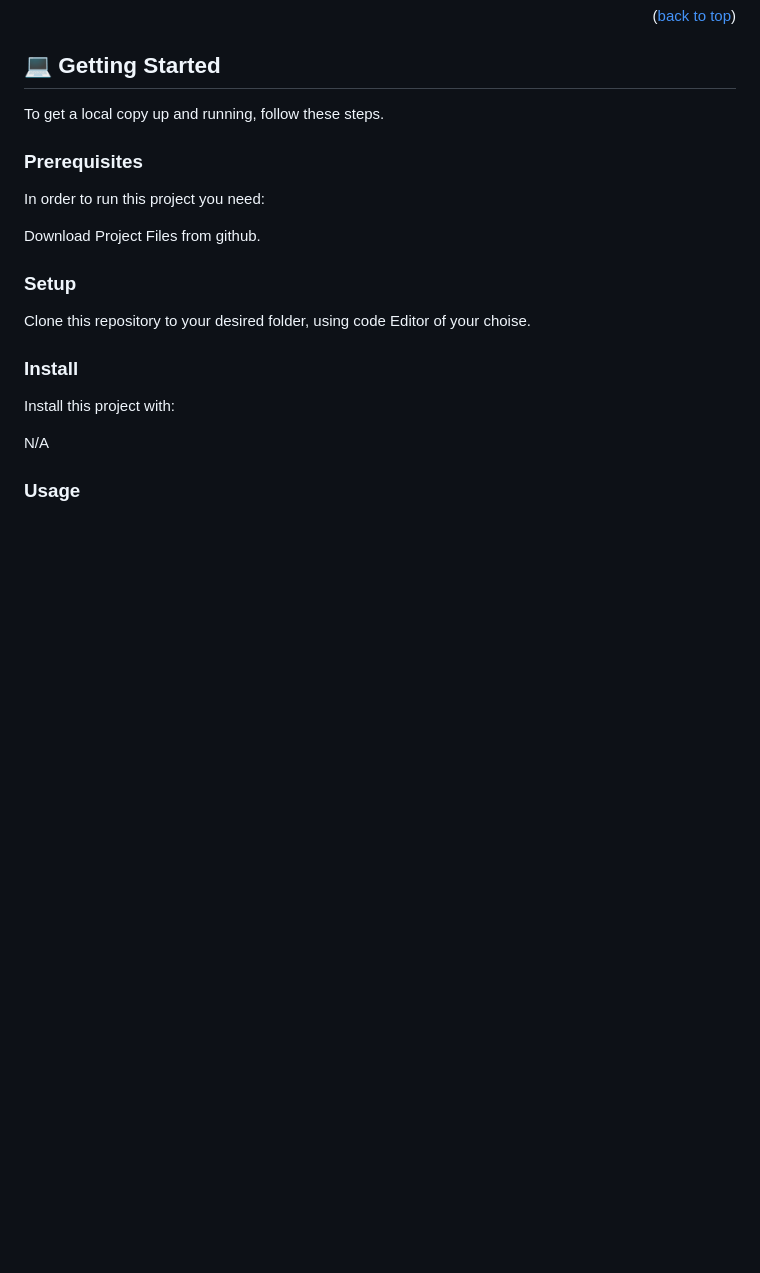
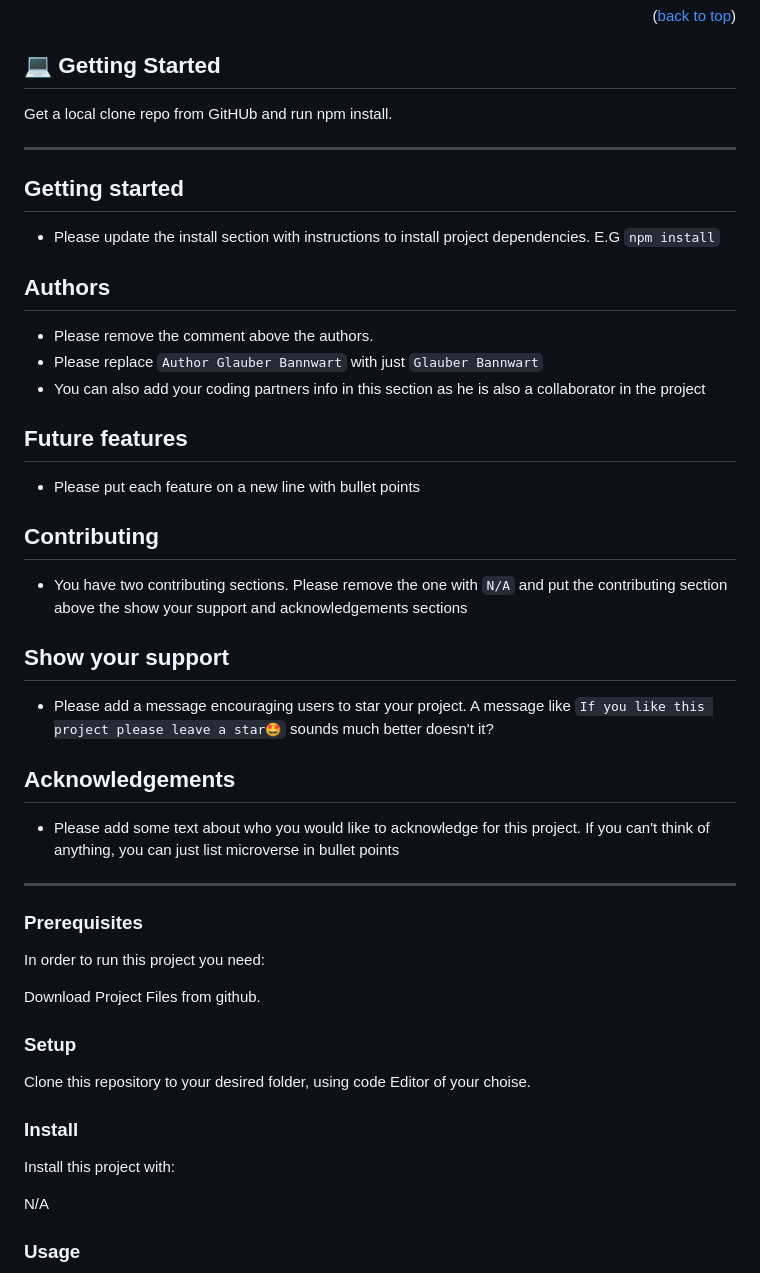
Before and after one commit to cancelei/Portfolio-Glauber, a Markdown page: README.md, the part around the change printed below. Drawn GitHub-style; blank space fills up the shorter version.

```diff
--- a/README.md
+++ b/README.md
@@ -75,7 +75,29 @@
 
 ## 💻 Getting Started <a name="getting-started"></a>
 
-To get a local copy up and running, follow these steps.
+Get a local clone repo from GitHUb and run npm install.
+
+-----
+## Getting started
+- Please update the install section with instructions to install project dependencies. E.G `npm install`
+
+## Authors
+- Please remove the comment above the authors.
+- Please replace `Author Glauber Bannwart` with just `Glauber Bannwart`
+- You can also add your coding partners info in this section as he is also a collaborator in the project
+
+## Future features
+- Please put each feature on a new line with bullet points
+
+## Contributing
+- You have two contributing sections. Please remove the one with `N/A` and put the contributing section above the show your support and acknowledgements sections
+
+## Show your support
+- Please add a message encouraging users to star your project. A message like `If you like this project please leave a star🤩` sounds much better doesn't it?
+
+## Acknowledgements
+- Please add some text about who you would like to acknowledge for this project. If you can't think of anything, you can just list microverse in bullet points
+------
 
 ### Prerequisites
 
```
Also changed, not shown: other parts of README.md (+23 -8 lines).
